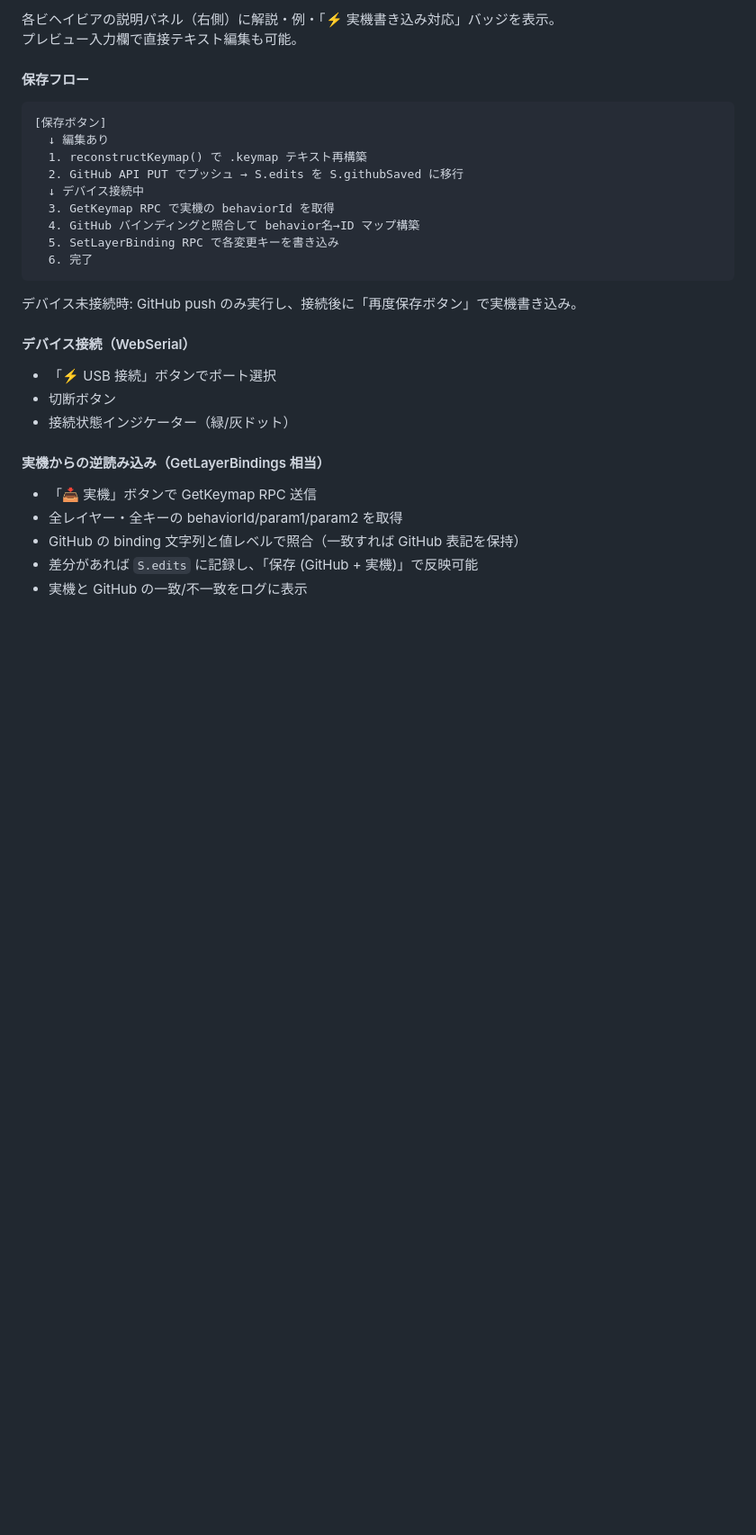
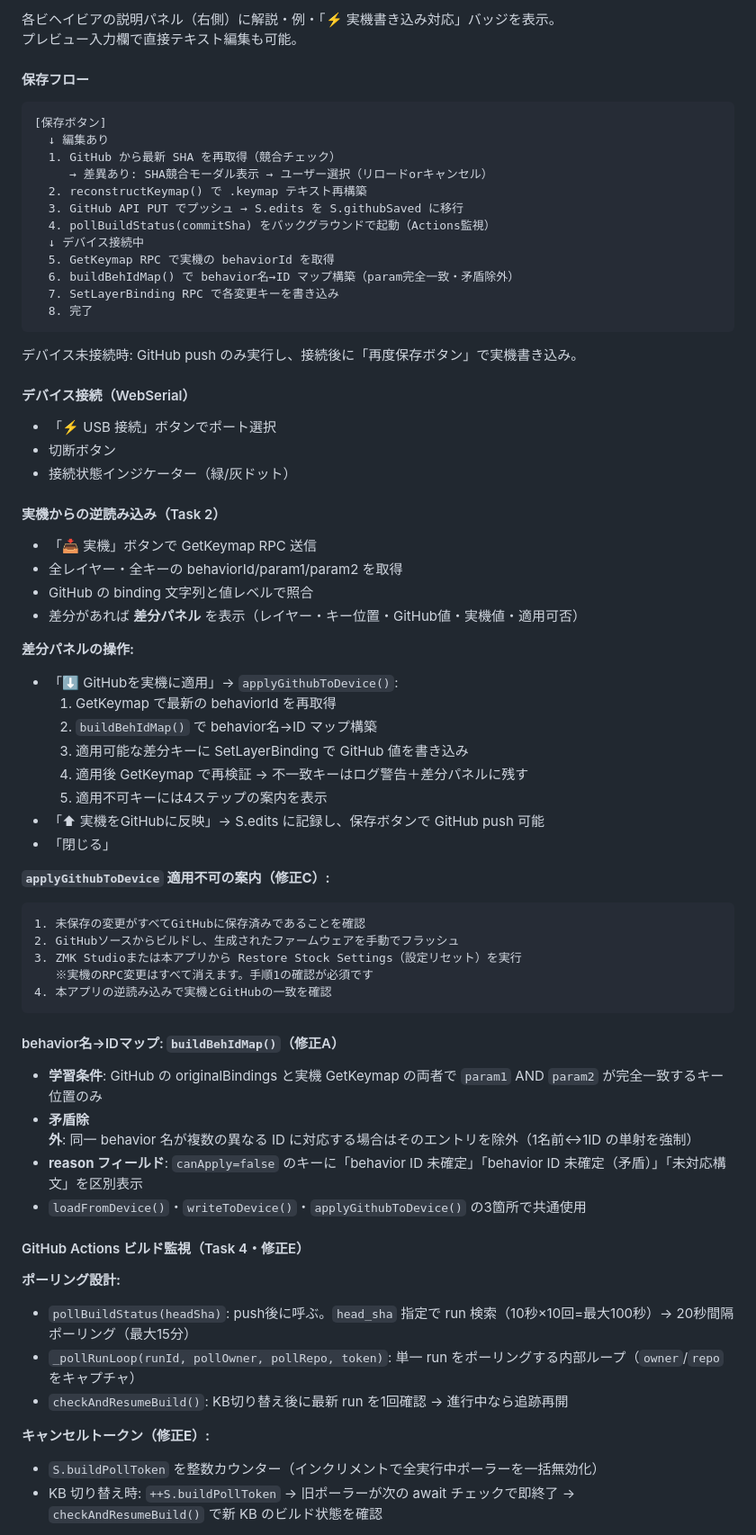
Before and after one commit to Badgio0906/zmk-keymap-sync, a Markdown page: docs/handover.md, the part around one of its changes. Shown at 90% size. Rendered like a GitHub page; blank space fills up the shorter version.

````diff
--- a/docs/handover.md
+++ b/docs/handover.md
@@ -105,13 +141,16 @@ ZMKファームウェアを使う自作キーボードのキーマップを、We
 ```
 [保存ボタン]
   ↓ 編集あり
-  1. reconstructKeymap() で .keymap テキスト再構築
-  2. GitHub API PUT でプッシュ → S.edits を S.githubSaved に移行
+  1. GitHub から最新 SHA を再取得（競合チェック）
+     → 差異あり: SHA競合モーダル表示 → ユーザー選択（リロードorキャンセル）
+  2. reconstructKeymap() で .keymap テキスト再構築
+  3. GitHub API PUT でプッシュ → S.edits を S.githubSaved に移行
+  4. pollBuildStatus(commitSha) をバックグラウンドで起動（Actions監視）
   ↓ デバイス接続中
-  3. GetKeymap RPC で実機の behaviorId を取得
-  4. GitHub バインディングと照合して behavior名→ID マップ構築
-  5. SetLayerBinding RPC で各変更キーを書き込み
-  6. 完了
+  5. GetKeymap RPC で実機の behaviorId を取得
+  6. buildBehIdMap() で behavior名→ID マップ構築（param完全一致・矛盾除外）
+  7. SetLayerBinding RPC で各変更キーを書き込み
+  8. 完了
 ```
 
 デバイス未接続時: GitHub push のみ実行し、接続後に「再度保存ボタン」で実機書き込み。
@@ -121,9 +160,45 @@ ZMKファームウェアを使う自作キーボードのキーマップを、We
 - 切断ボタン
 - 接続状態インジケーター（緑/灰ドット）
 
-#### 実機からの逆読み込み（GetLayerBindings 相当）
+#### 実機からの逆読み込み（Task 2）
 - 「📥 実機」ボタンで GetKeymap RPC 送信
 - 全レイヤー・全キーの behaviorId/param1/param2 を取得
-- GitHub の binding 文字列と値レベルで照合（一致すれば GitHub 表記を保持）
-- 差分があれば `S.edits` に記録し、「保存 (GitHub + 実機)」で反映可能
-- 実機と GitHub の一致/不一致をログに表示
+- GitHub の binding 文字列と値レベルで照合
+- 差分があれば **差分パネル** を表示（レイヤー・キー位置・GitHub値・実機値・適用可否）
+
+**差分パネルの操作:**
+- 「⬇ GitHubを実機に適用」→ `applyGithubToDevice()`:
+  1. GetKeymap で最新の behaviorId を再取得
+  2. `buildBehIdMap()` で behavior名→ID マップ構築
+  3. 適用可能な差分キーに SetLayerBinding で GitHub 値を書き込み
+  4. 適用後 GetKeymap で再検証 → 不一致キーはログ警告＋差分パネルに残す
+  5. 適用不可キーには4ステップの案内を表示
+- 「⬆ 実機をGitHubに反映」→ S.edits に記録し、保存ボタンで GitHub push 可能
+- 「閉じる」
+
+**`applyGithubToDevice` 適用不可の案内（修正C）:**
+```
+1. 未保存の変更がすべてGitHubに保存済みであることを確認
+2. GitHubソースからビルドし、生成されたファームウェアを手動でフラッシュ
+3. ZMK Studioまたは本アプリから Restore Stock Settings（設定リセット）を実行
+   ※実機のRPC変更はすべて消えます。手順1の確認が必須です
+4. 本アプリの逆読み込みで実機とGitHubの一致を確認
+```
+
+#### behavior名→IDマップ: `buildBehIdMap()`（修正A）
+- **学習条件**: GitHub の originalBindings と実機 GetKeymap の両者で `param1` AND `param2` が完全一致するキー位置のみ
+- **矛盾除外**: 同一 behavior 名が複数の異なる ID に対応する場合はそのエントリを除外（1名前↔1ID の単射を強制）
+- **reason フィールド**: `canApply=false` のキーに「behavior ID 未確定」「behavior ID 未確定（矛盾）」「未対応構文」を区別表示
+- `loadFromDevice()`・`writeToDevice()`・`applyGithubToDevice()` の3箇所で共通使用
+
+#### GitHub Actions ビルド監視（Task 4・修正E）
+
+**ポーリング設計:**
+- `pollBuildStatus(headSha)`: push後に呼ぶ。`head_sha` 指定で run 検索（10秒×10回=最大100秒）→ 20秒間隔ポーリング（最大15分）
+- `_pollRunLoop(runId, pollOwner, pollRepo, token)`: 単一 run をポーリングする内部ループ（`owner`/`repo` をキャプチャ）
+- `checkAndResumeBuild()`: KB切り替え後に最新 run を1回確認 → 進行中なら追跡再開
+
+**キャンセルトークン（修正E）:**
+- `S.buildPollToken` を整数カウンター（インクリメントで全実行中ポーラーを一括無効化）
+- KB 切り替え時: `++S.buildPollToken` → 旧ポーラーが次の await チェックで即終了 → `checkAndResumeBuild()` で新 KB のビルド状態を確認
+
````
Also changed, not shown: other parts of docs/handover.md (+100 -66 lines).
